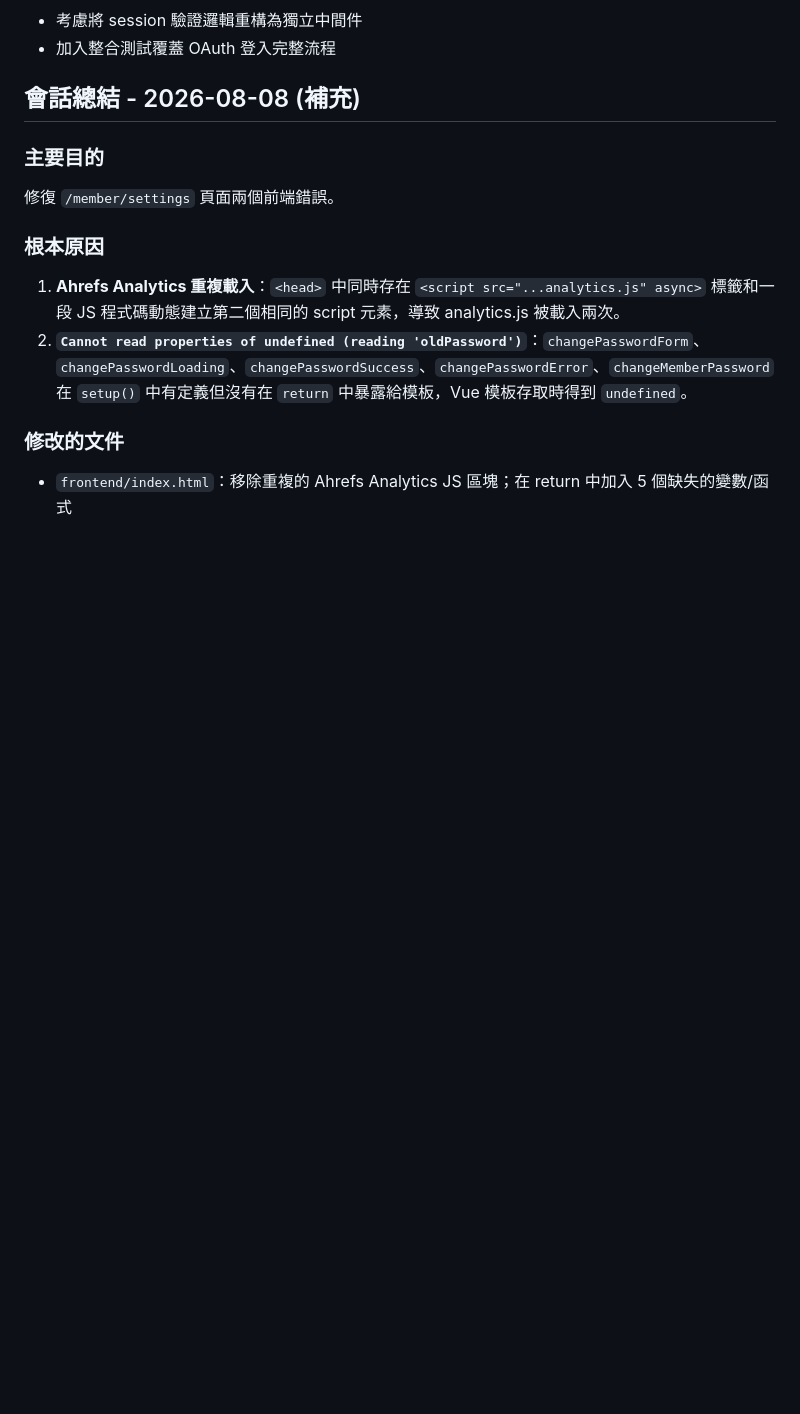
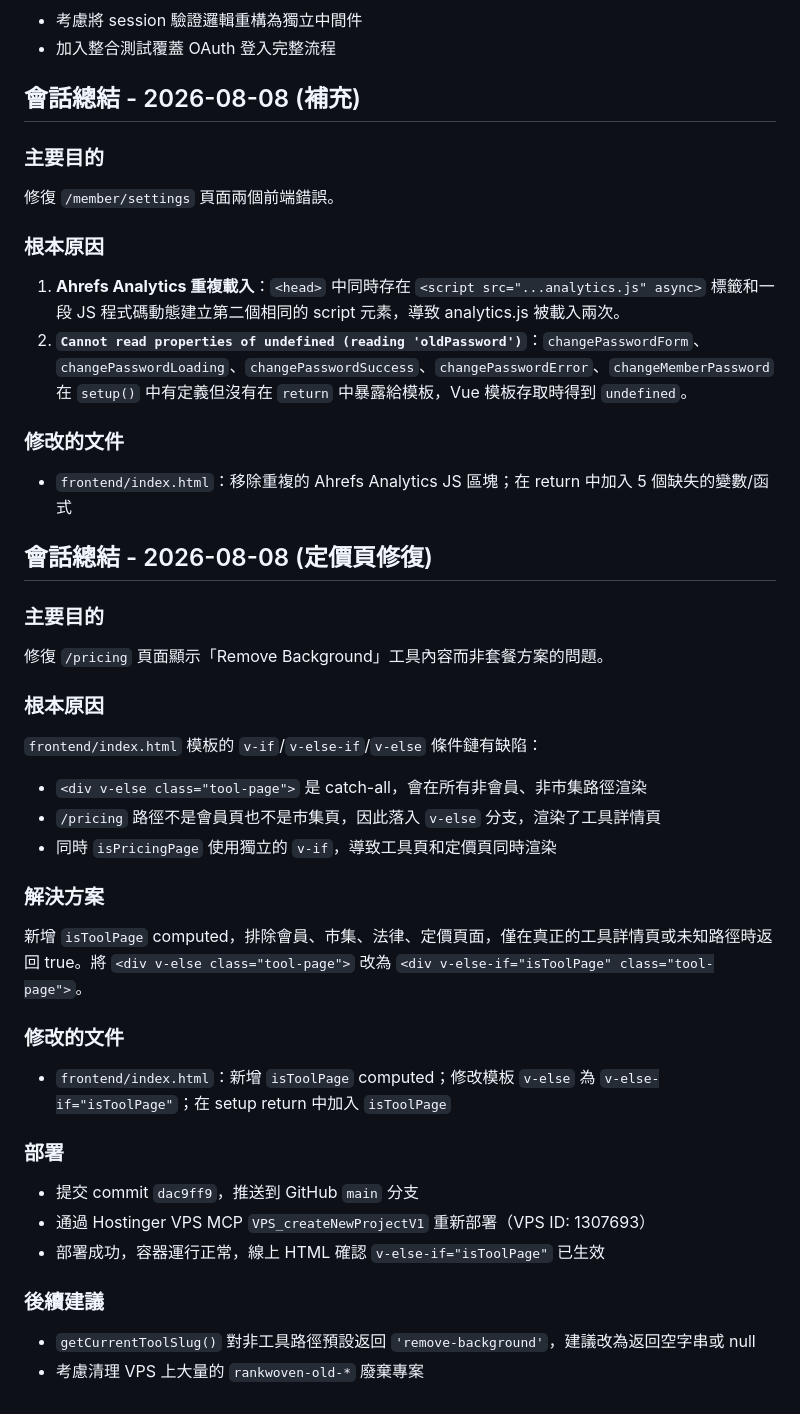
Before and after one commit to widecyruschan/runninghub-app, a Markdown page: README.md, the part around the change. GitHub-like rendering; blank space fills up the shorter version.

Commit message:
docs: append session summary for pricing page fix

```diff
--- a/README.md
+++ b/README.md
@@ -434,3 +434,29 @@ docker compose logs -f runninghub-app
 
 ### 修改的文件
 - `frontend/index.html`：移除重複的 Ahrefs Analytics JS 區塊；在 return 中加入 5 個缺失的變數/函式
+
+## 會話總結 - 2026-08-08 (定價頁修復)
+
+### 主要目的
+修復 `/pricing` 頁面顯示「Remove Background」工具內容而非套餐方案的問題。
+
+### 根本原因
+`frontend/index.html` 模板的 `v-if`/`v-else-if`/`v-else` 條件鏈有缺陷：
+- `<div v-else class="tool-page">` 是 catch-all，會在所有非會員、非市集路徑渲染
+- `/pricing` 路徑不是會員頁也不是市集頁，因此落入 `v-else` 分支，渲染了工具詳情頁
+- 同時 `isPricingPage` 使用獨立的 `v-if`，導致工具頁和定價頁同時渲染
+
+### 解決方案
+新增 `isToolPage` computed，排除會員、市集、法律、定價頁面，僅在真正的工具詳情頁或未知路徑時返回 true。將 `<div v-else class="tool-page">` 改為 `<div v-else-if="isToolPage" class="tool-page">`。
+
+### 修改的文件
+- `frontend/index.html`：新增 `isToolPage` computed；修改模板 `v-else` 為 `v-else-if="isToolPage"`；在 setup return 中加入 `isToolPage`
+
+### 部署
+- 提交 commit `dac9ff9`，推送到 GitHub `main` 分支
+- 通過 Hostinger VPS MCP `VPS_createNewProjectV1` 重新部署（VPS ID: 1307693）
+- 部署成功，容器運行正常，線上 HTML 確認 `v-else-if="isToolPage"` 已生效
+
+### 後續建議
+- `getCurrentToolSlug()` 對非工具路徑預設返回 `'remove-background'`，建議改為返回空字串或 null
+- 考慮清理 VPS 上大量的 `rankwoven-old-*` 廢棄專案
```
